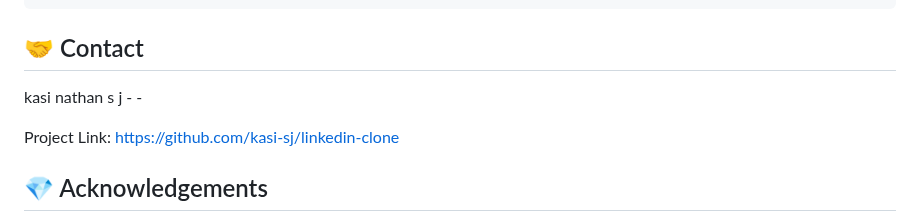
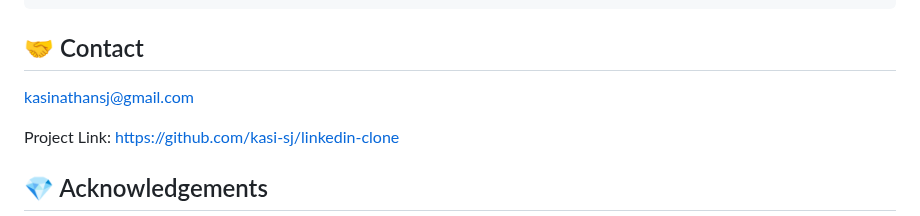
Before and after one commit to kasi-sj/linkedin-clone, a Markdown page: README.md, the part around the change. Drawn GitHub-style.

Commit message:
contact updated

```diff
--- a/README.md
+++ b/README.md
@@ -105,7 +105,7 @@ npm start
 
 ## :handshake: Contact
 
-kasi nathan s j - -
+kasinathansj@gmail.com
 
 Project Link: [https://github.com/kasi-sj/linkedin-clone](https://github.com/kasi-sj/linkedin-clone)
 
```
